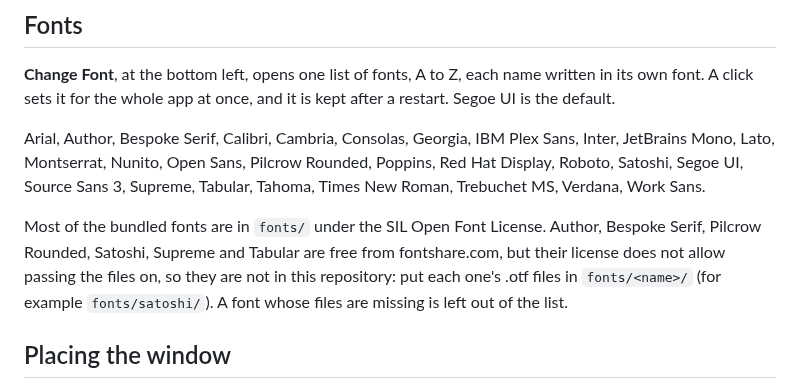
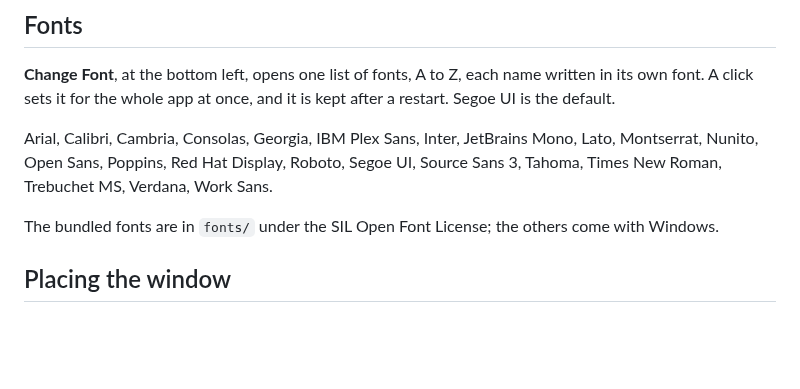
Before and after one commit to nimblecloud13/Nimble-Notes, a Markdown page: README.md, the part around the change. Drawn GitHub-style; blank space fills up the shorter version.

Commit message:
Nimble Notes 2.6.1: font list and README tidied
Co-Authored-By: Claude Opus 5.5 <noreply@anthropic.com>

```diff
--- a/README.md
+++ b/README.md
@@ -138,14 +138,11 @@ pictures.
 font. A click sets it for the whole app at once, and it is kept after a restart. Segoe UI is the
 default.
 
-Arial, Author, Bespoke Serif, Calibri, Cambria, Consolas, Georgia, IBM Plex Sans, Inter, JetBrains
-Mono, Lato, Montserrat, Nunito, Open Sans, Pilcrow Rounded, Poppins, Red Hat Display, Roboto, Satoshi,
-Segoe UI, Source Sans 3, Supreme, Tabular, Tahoma, Times New Roman, Trebuchet MS, Verdana, Work Sans.
+Arial, Calibri, Cambria, Consolas, Georgia, IBM Plex Sans, Inter, JetBrains Mono, Lato, Montserrat,
+Nunito, Open Sans, Poppins, Red Hat Display, Roboto, Segoe UI, Source Sans 3, Tahoma, Times New Roman,
+Trebuchet MS, Verdana, Work Sans.
 
-Most of the bundled fonts are in `fonts/` under the SIL Open Font License. Author, Bespoke Serif,
-Pilcrow Rounded, Satoshi, Supreme and Tabular are free from fontshare.com, but their license does not
-allow passing the files on, so they are not in this repository: put each one's .otf files in
-`fonts/<name>/` (for example `fonts/satoshi/`). A font whose files are missing is left out of the list.
+The bundled fonts are in `fonts/` under the SIL Open Font License; the others come with Windows.
 
 ## Placing the window
 
```
Also changed, not shown: docs/intro_7_get_it.png, 4 other files.
